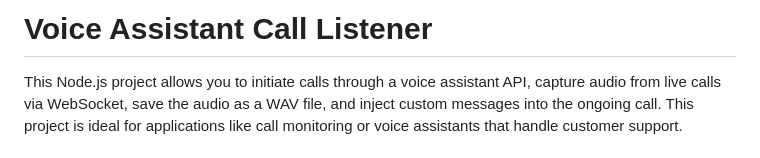
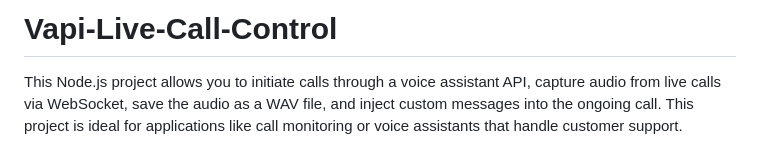
Before and after one commit to HamChowderr/Listen-To-Calls, a Markdown page: README.md, the part around the change. Drawn GitHub-style.

```diff
--- a/README.md
+++ b/README.md
@@ -1,4 +1,4 @@
-# Voice Assistant Call Listener
+# Vapi-Live-Call-Control
 
 This Node.js project allows you to initiate calls through a voice assistant API, capture audio from live calls via WebSocket, save the audio as a WAV file, and inject custom messages into the ongoing call. This project is ideal for applications like call monitoring or voice assistants that handle customer support.
 
```
